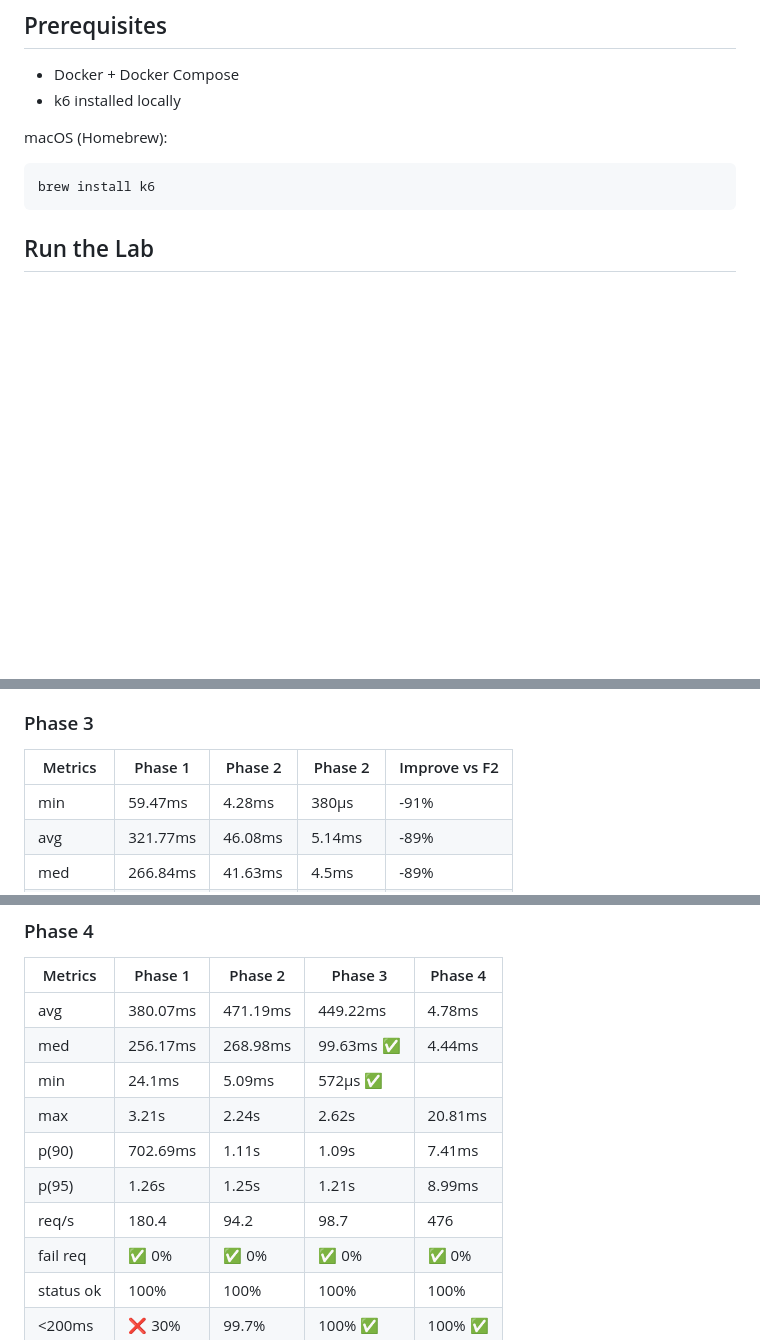
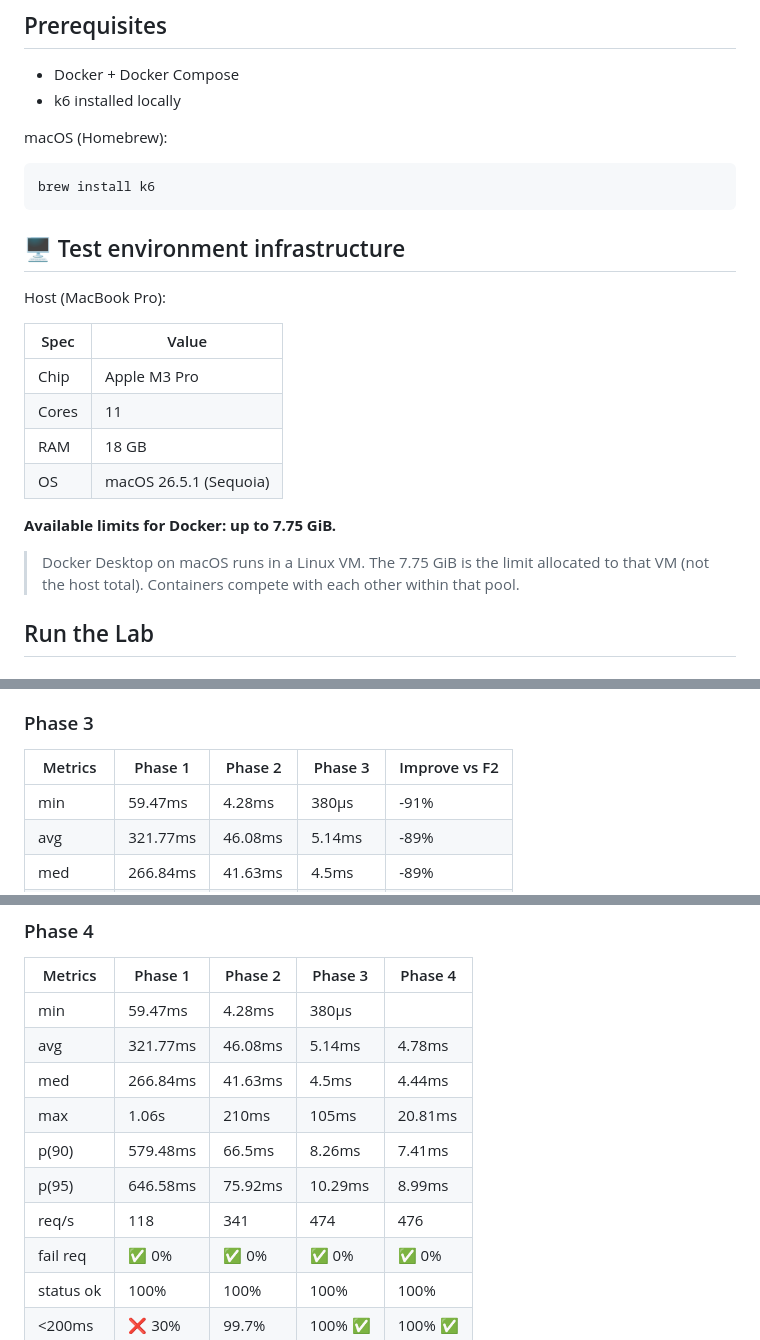
Before and after one commit to laisfrigerio/url-shortener-lab, a Markdown page: README.md, 3 parts joined by grey strips. GitHub-like rendering; blank space fills up the shorter version.

Commit message:
Add infra details to README.md

````diff
--- a/README.md
+++ b/README.md
@@ -66,6 +66,21 @@ macOS (Homebrew):
 ```sh
 brew install k6
 ```
+
+## 🖥️ Test environment infrastructure
+
+Host (MacBook Pro):
+
+| Spec      |          Value          |
+|-----------|-------------------------|
+| Chip      |  Apple M3 Pro           |
+| Cores     |  11                     |
+| RAM       |  18 GB                  |
+| OS        |  macOS 26.5.1 (Sequoia) |
+
+**Available limits for Docker: up to 7.75 GiB.**
+
+> Docker Desktop on macOS runs in a Linux VM. The 7.75 GiB is the limit allocated to that VM (not the host total). Containers compete with each other within that pool.
 
 ## Run the Lab
 
@@ -201,7 +216,7 @@ Checks:
 
 ### Phase 3
 
-| Metrics   |  Phase 1 |  Phase 2  |  Phase 2  | Improve vs F2 |
+| Metrics   |  Phase 1 |  Phase 2  |  Phase 3  | Improve vs F2 |
 |-----------|----------|-----------|-----------|---------|
 | min       | 59.47ms  | 4.28ms    | 380µs   | -91%  |
 | avg       | 321.77ms | 46.08ms   | 5.14ms  | -89%  |
@@ -224,13 +239,13 @@ Checks:
 
 | Metrics   |  Phase 1  | Phase 2   | Phase 3    |   Phase 4  |
 |-----------|-----------|-----------|------------|------------|
-| avg       | 380.07ms  | 471.19ms  | 449.22ms   | 4.78ms     |
-| med       | 256.17ms  | 268.98ms  | 99.63ms ✅ | 4.44ms     |
-| min       | 24.1ms    | 5.09ms    | 572µs ✅   |            |
-| max       | 3.21s     | 2.24s     | 2.62s      | 20.81ms    |
-| p(90)     | 702.69ms  | 1.11s     | 1.09s      | 7.41ms     |
-| p(95)     | 1.26s     | 1.25s     | 1.21s      | 8.99ms     |
-| req/s     | 180.4     | 94.2      | 98.7       | 476        |
+| min       | 59.47ms   | 4.28ms    | 380µs      |            |
+| avg       | 321.77ms  | 46.08ms   | 5.14ms     | 4.78ms     |
+| med       | 266.84ms  | 41.63ms   | 4.5ms      | 4.44ms     |
+| max       | 1.06s     | 210ms     | 105ms      | 20.81ms    |
+| p(90)     | 579.48ms  | 66.5ms    | 8.26ms     | 7.41ms     |
+| p(95)     | 646.58ms  | 75.92ms   | 10.29ms    | 8.99ms     |
+| req/s     | 118       | 341       | 474        | 476        |
 | fail req  | ✅ 0%     | ✅ 0%      | ✅ 0%      | ✅ 0%      |
 | status ok | 100%      | 100%      | 100%       | 100%       |
 | <200ms    | ❌ 30%    | 99.7%     | 100% ✅     | 100% ✅    |
````
